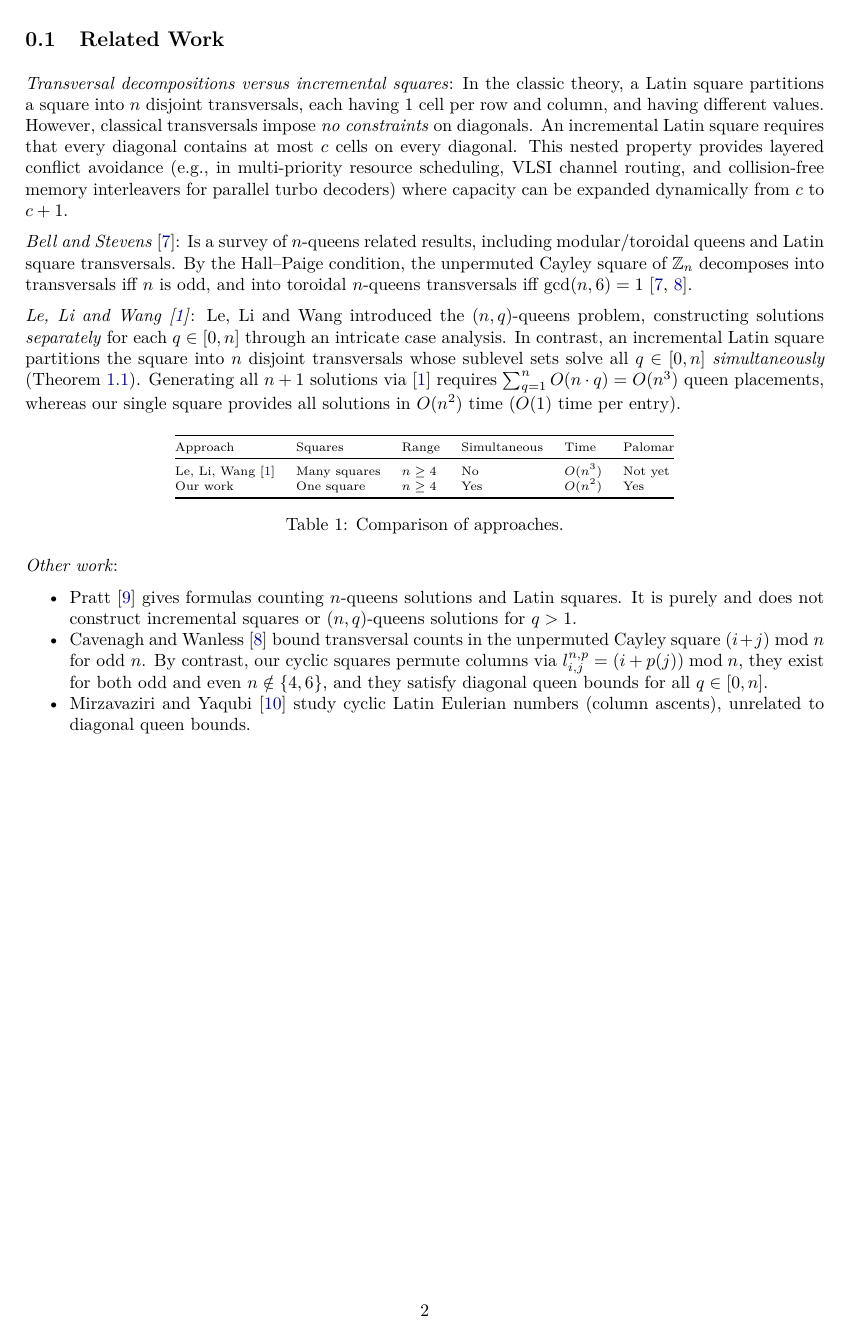
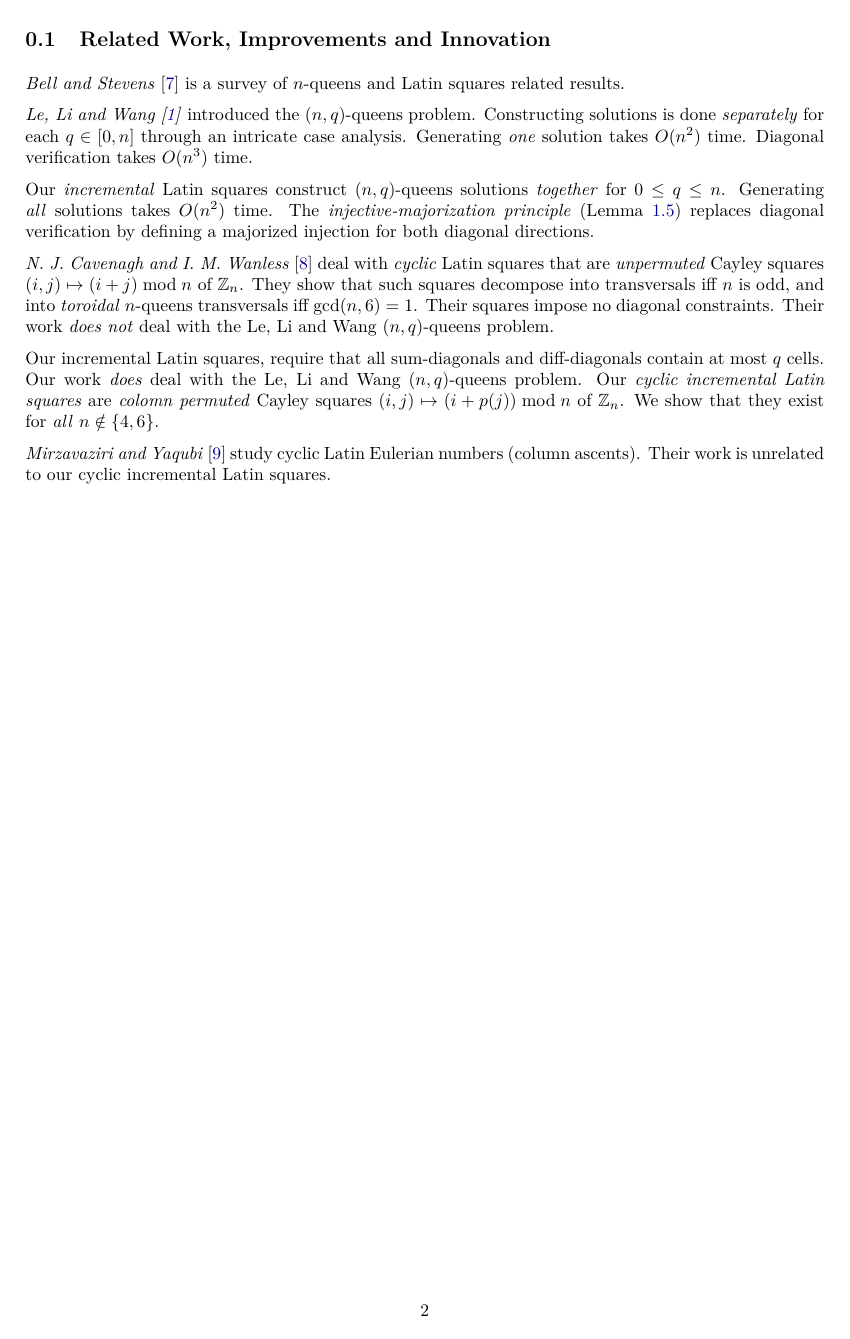
Before and after one commit to NofanTasi/incremental-nc-coins-problem, a LaTeX paper (doc/tex/paper.tex): page 2 of 4. Compiled offline with pdfLaTeX.

Commit message:
review 02

```diff
--- a/doc/tex/paper.tex
+++ b/doc/tex/paper.tex
@@ -144,55 +113,34 @@ used):
 
 \newpage
 
-\subsection{Related Work}\label{sec:related}
+\subsection{Related Work, Improvements and Innovation}\label{sec:related}
 
-\emph{Transversal decompositions versus incremental squares}: In the classic theory, a Latin
-square partitions a square into $n$ disjoint transversals, each having $1$ cell per row and column,
-and having different values. However, classical transversals impose \emph{no constraints} on
-diagonals. An incremental Latin square requires that every diagonal contains at most $c$ cells on
-every diagonal. This nested property provides layered conflict avoidance (e.g., in multi-priority
-resource scheduling, VLSI channel routing, and collision-free memory interleavers for parallel turbo
-decoders) where capacity can be expanded dynamically from $c$ to $c+1$.
+\emph{Bell and Stevens}~\cite{BS2009} is a survey of $n$-queens and Latin squares related
+results.
 
-\emph{Bell and Stevens}~\cite{BS2009}: Is a survey of $n$-queens related results,
-including modular/toroidal queens and Latin square transversals. By the Hall--Paige condition, the
-unpermuted Cayley square of $\mathbb{Z}_n$ decomposes into transversals iff $n$ is odd, and into
-toroidal $n$-queens transversals iff $\gcd(n,6) = 1$~\cite{BS2009,CW2010}.
+\emph{Le, Li and Wang~\cite{LLW1990}} introduced the $(n,q)$-queens problem. Constructing
+solutions is done \emph{separately} for each $q \in [0,n]$ through an intricate case analysis.
+Generating \emph{one} solution takes $O(n^2)$ time. Diagonal verification takes $O(n^3)$ time.
 
-\emph{Le, Li and Wang~\cite{LLW1990}}: Le, Li and Wang introduced the $(n,q)$-queens
-problem, constructing solutions \emph{separately} for each $q \in [0,n]$ through an
-intricate case analysis. In contrast, an incremental Latin square partitions the square
-into $n$ disjoint transversals whose sublevel sets solve all $q \in [0,n]$ \emph{simultaneously}
-(Theorem~\ref{thm:main1}). Generating all $n + 1$ solutions via~\cite{LLW1990} requires
-$\sum_{q=1}^n O(n \cdot q) = O(n^3)$ queen placements, whereas our single square provides all
-solutions in $O(n^2)$ time ($O(1)$ time per entry).
+Our \emph{incremental} Latin squares construct $(n,q)$-queens solutions \emph{together} for
+$0 \le q \le n$. Generating \emph{all} solutions takes $O(n^2)$ time. The
+\emph{injective-majorization principle} (Lemma~\ref{lem:inj-maj}) replaces diagonal verification
+by defining a majorized injection for both diagonal directions.
 
-\begin{table}[htbp]
-\centering
-\scriptsize
-\begin{tabular}{@{}llllll@{}}
-\toprule
-Approach & Squares & Range & Simultaneous & Time & Palomar \\
-\midrule
-Le, Li, Wang~\cite{LLW1990} & Many squares & $n \ge 4$ & No & $O(n^3)$ & Not yet \\
-Our work & One square & $n \ge 4$ & Yes & $O(n^2)$ & Yes \\
-\bottomrule
-\end{tabular}
-\caption{Comparison of approaches.}
-\label{tab:comparison}
-\end{table}
+\emph{N. J. Cavenagh and I. M. Wanless}~\cite{CW2010} deal with \emph{cyclic} Latin squares that are
+\emph{unpermuted} Cayley squares $(i, j) \mapsto (i + j) \bmod n$ of $\mathbb{Z}_n$. They show that
+such squares decompose into transversals iff $n$ is odd, and into \emph{toroidal} $n$-queens
+transversals iff $\gcd(n,6) = 1$. Their squares impose no diagonal constraints. Their work
+\emph{does not} deal with the Le, Li and Wang $(n,q)$-queens problem.
 
-\emph{Other work}:
-\begin{itemize}[nosep]
-\item Pratt~\cite{Pratt2016} gives formulas counting $n$-queens solutions and Latin squares.
-It is purely and does not construct incremental squares or $(n,q)$-queens solutions for $q > 1$.
-\item Cavenagh and Wanless~\cite{CW2010} bound transversal counts in the unpermuted Cayley square
-$(i + j) \bmod n$ for odd $n$. By contrast, our cyclic squares permute columns via
-$l^{n,p}_{i,j} = (i + p(j)) \bmod n$, they exist for both odd and even $n \notin \{4,6\}$, and
-they satisfy diagonal queen bounds for all $q \in [0,n]$.
-\item Mirzavaziri and Yaqubi~\cite{MY2026} study cyclic Latin Eulerian numbers (column ascents),
-unrelated to diagonal queen bounds.
-\end{itemize}
+Our incremental Latin squares, require that all sum-diagonals and diff-diagonals contain at most $q$
+cells. Our work \emph{does} deal with the Le, Li and Wang $(n,q)$-queens problem. Our
+\emph{cyclic incremental Latin squares} are \emph{colomn permuted} Cayley squares
+$(i, j) \mapsto (i + p(j)) \bmod n$ of $\mathbb{Z}_n$. We show that they exist for \emph{all}
+$n \notin \{4, 6\}$.
+
+\emph{Mirzavaziri and Yaqubi}~\cite{MY2026} study cyclic Latin Eulerian numbers (column ascents).
+Their work is unrelated to our cyclic incremental Latin squares.
 
 \newpage
 
```
Also changed, not shown: doc/pdf/paper.pdf, doc/tex/paper.tex (63 more changed lines).
